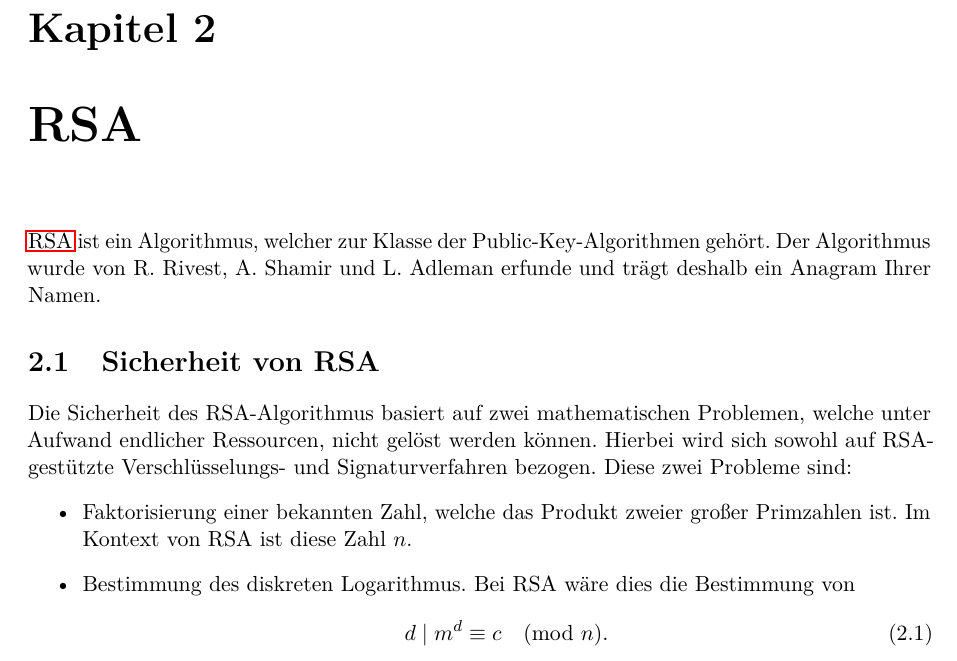
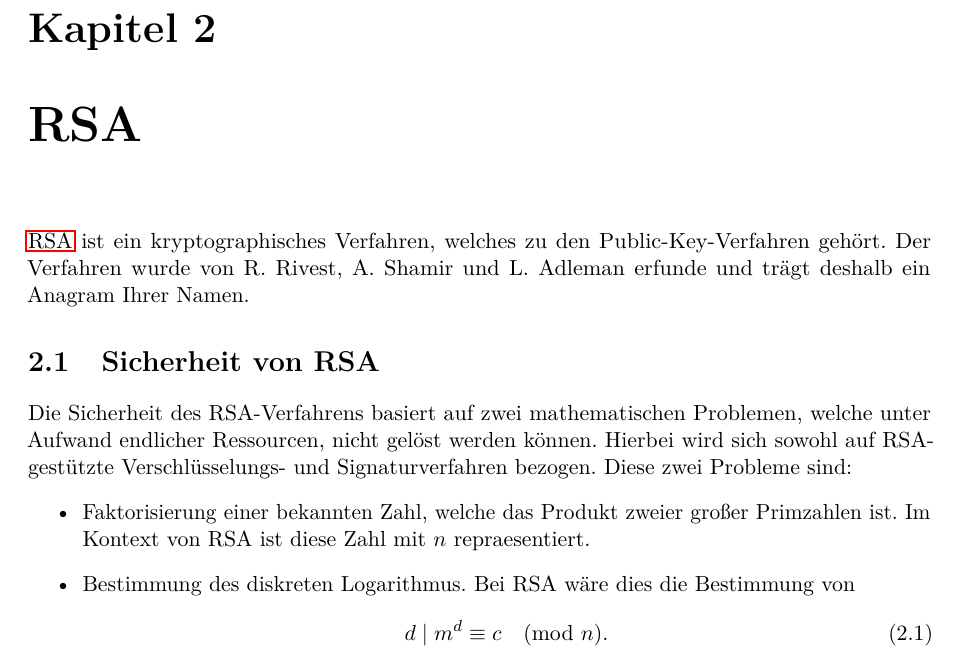
Before and after one commit to MeNoSmartBrain/RSA_Kleptography_Studienarbeit, a LaTeX document (documentation/bericht.tex, which reads documentation/chapter/rsa.tex): part of page 16 of 17, cut so that both start at the same text. Compiled offline with pdfLaTeX.

Commit message:
TCM switch

```diff
--- a/documentation/chapter/rsa.tex
+++ b/documentation/chapter/rsa.tex
@@ -1,11 +1,11 @@
 \chapter{RSA}
-\ac{RSA} ist ein Algorithmus, welcher zur Klasse der Public-Key-Algorithmen gehört. Der Algorithmus wurde von R. Rivest, A. Shamir und L. Adleman erfunde und trägt deshalb ein Anagram Ihrer Namen.
+\ac{RSA} ist ein kryptographisches Verfahren, welches zu den Public-Key-Verfahren gehört. Der Verfahren wurde von R. Rivest, A. Shamir und L. Adleman erfunde und trägt deshalb ein Anagram Ihrer Namen.
 
 \section{Sicherheit von RSA}
-Die Sicherheit des RSA-Algorithmus basiert auf zwei mathematischen Problemen, welche unter Aufwand endlicher Ressourcen, nicht gelöst werden können. Hierbei wird sich sowohl auf RSA-gestützte Verschlüsselungs- und Signaturverfahren bezogen.
+Die Sicherheit des RSA-Verfahrens basiert auf zwei mathematischen Problemen, welche unter Aufwand endlicher Ressourcen, nicht gelöst werden können. Hierbei wird sich sowohl auf RSA-gestützte Verschlüsselungs- und Signaturverfahren bezogen.
 Diese zwei Probleme sind:
 \begin{itemize}
-    \item Faktorisierung einer bekannten Zahl, welche das Produkt zweier großer Primzahlen ist. Im Kontext von RSA ist diese Zahl $n$.
+    \item Faktorisierung einer bekannten Zahl, welche das Produkt zweier großer Primzahlen ist. Im Kontext von RSA ist diese Zahl mit $n$ repraesentiert.
     \item Bestimmung des diskreten Logarithmus. Bei RSA wäre dies die Bestimmung von
     \begin{equation}
         d \mid m^{d} \equiv c \pmod n .
```
